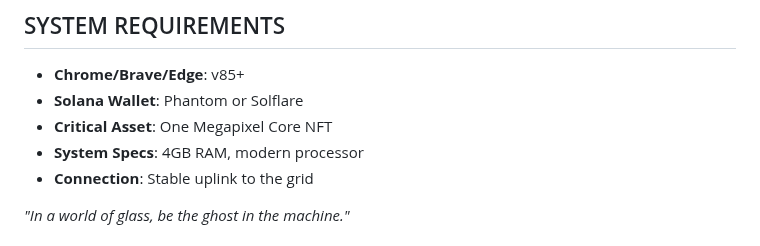
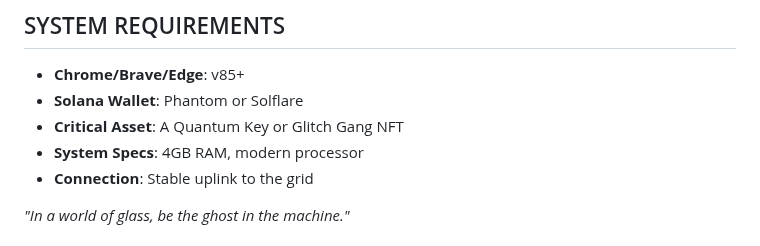
Before and after one commit to natefrog808/greyLocker-privacy-shield, a Markdown page: README.md, the part around the change. Drawn GitHub-style.

```diff
--- a/README.md
+++ b/README.md
@@ -41,7 +41,7 @@ While the masses remain exposed in the digital bazaar, you move like a shadow, u
 
 - **Chrome/Brave/Edge**: v85+
 - **Solana Wallet**: Phantom or Solflare
-- **Critical Asset**: One Megapixel Core NFT
+- **Critical Asset**: A Quantum Key or Glitch Gang NFT
 - **System Specs**: 4GB RAM, modern processor
 - **Connection**: Stable uplink to the grid
 
```
